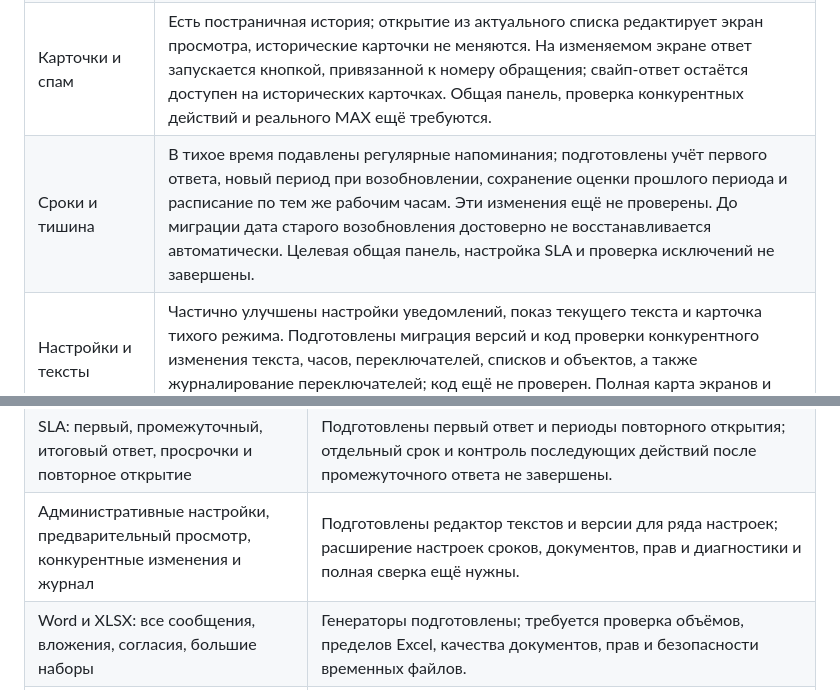
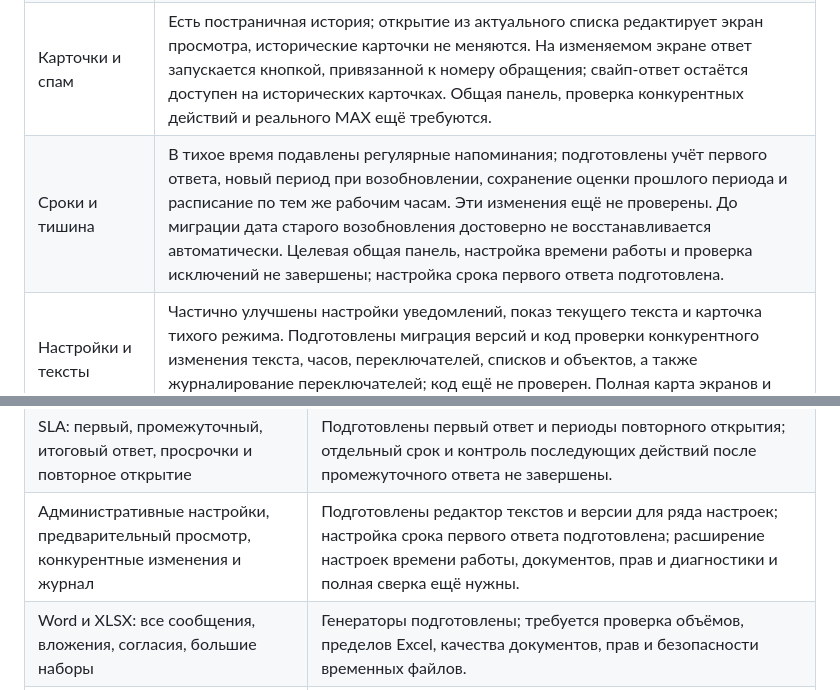
Before and after one commit to gaben1488/aemr-bot, a Markdown page: docs/audits/PROJECT_SCOPE_STATUS.md, 2 parts joined by grey strips. Drawn GitHub-style.

Commit message:
WIP: update settings and SLA status [skip ci]

```diff
--- a/docs/audits/PROJECT_SCOPE_STATUS.md
+++ b/docs/audits/PROJECT_SCOPE_STATUS.md
@@ -9,7 +9,7 @@
 | Тексты и вложения | Подготовлен код приёма многочастных текстов и вложений с ориентиром 20 000 символов и 20 файлов; история и выбор вложений реализованы ранее. Код нового приёма ещё не проверен и не считается готовым. Старые несохранённые данные автоматически не восстановить. |
 | Устойчивый черновик | Подготовлены миграция, накопление частей, пауза при переходе в меню, явная отправка и привязка кнопок к токену; автоматическое завершение при перезапуске отключено. Требуется завершить сквозной аудит всех переходов, редактирования и вложений, согласовать обработку ошибок и проверить сценарии на PostgreSQL и MAX. |
 | Карточки и спам | Есть постраничная история; открытие из актуального списка редактирует экран просмотра, исторические карточки не меняются. На изменяемом экране ответ запускается кнопкой, привязанной к номеру обращения; свайп-ответ остаётся доступен на исторических карточках. Общая панель, проверка конкурентных действий и реального MAX ещё требуются. |
-| Сроки и тишина | В тихое время подавлены регулярные напоминания; подготовлены учёт первого ответа, новый период при возобновлении, сохранение оценки прошлого периода и расписание по тем же рабочим часам. Эти изменения ещё не проверены. До миграции дата старого возобновления достоверно не восстанавливается автоматически. Целевая общая панель, настройка SLA и проверка исключений не завершены. |
+| Сроки и тишина | В тихое время подавлены регулярные напоминания; подготовлены учёт первого ответа, новый период при возобновлении, сохранение оценки прошлого периода и расписание по тем же рабочим часам. Эти изменения ещё не проверены. До миграции дата старого возобновления достоверно не восстанавливается автоматически. Целевая общая панель, настройка времени работы и проверка исключений не завершены; настройка срока первого ответа подготовлена. |
 | Настройки и тексты | Частично улучшены настройки уведомлений, показ текущего текста и карточка тихого режима. Подготовлены миграция версий и код проверки конкурентного изменения текста, часов, переключателей, списков и объектов, а также журналирование переключателей; код ещё не проверен. Полная карта экранов и текстов и расширение настроек ещё требуются. |
 | Выгрузки | Подготовлен код Word-истории одного обращения и пакетной XLSX-выгрузки с отдельными листами истории, вложений и согласий. Оба формата ещё необходимо проверить, в том числе на больших объёмах, ограничениях Excel и визуальном качестве; старый генератор XLSX пока сохранён. Скрытая команда жителя сохраняется. |
 | Согласие и документы | Снимок текста владельца в CONSENT_CAPTURE_2026-10.md; обновлён seed и резервный текст, сохранение непустой невалидной настройки защищено от автоперезаписи. Добавлены миграция и код сохранения показанного текста и просмотра сотрудником; ещё не проверены. Старые редакции не восстанавливаются догадкой. В исходнике политики исправляются неподтверждённые утверждения; PDF/DOCX пересобраны с пометкой проекта, но визуально и юридически не проверены. Реальное значение VPS, окончательная правовая сверка, политика и регламент не завершены. |
@@ -34,7 +34,7 @@
 | Карточки, полная история и вложения обеих сторон | Подготовлены постраничная история, выбор вложений и различение типа новых ответов; требуется проверка всех состояний, длинных историй и MAX. |
 | Новые события, отсутствие дублей, общий экран и тихий режим | Открытие из списка меняет экран просмотра; подготовлены дедупликация сводок и дневной пульс. Общая редактируемая очередь и проверка доставки остаются. |
 | SLA: первый, промежуточный, итоговый ответ, просрочки и повторное открытие | Подготовлены первый ответ и периоды повторного открытия; отдельный срок и контроль последующих действий после промежуточного ответа не завершены. |
-| Административные настройки, предварительный просмотр, конкурентные изменения и журнал | Подготовлены редактор текстов и версии для ряда настроек; расширение настроек сроков, документов, прав и диагностики и полная сверка ещё нужны. |
+| Административные настройки, предварительный просмотр, конкурентные изменения и журнал | Подготовлены редактор текстов и версии для ряда настроек; настройка срока первого ответа подготовлена; расширение настроек времени работы, документов, прав и диагностики и полная сверка ещё нужны. |
 | Word и XLSX: все сообщения, вложения, согласия, большие наборы | Генераторы подготовлены; требуется проверка объёмов, пределов Excel, качества документов, прав и безопасности временных файлов. |
 | Скрытая команда доступа к своим данным, без кнопки для жителя | Подготовлена потоковая выдача и защита при удалении; требуется проверить большие объёмы и фактическое соответствие правам субъекта. |
 | Согласие: фактический текст, хранение редакций и просмотр | Подготовлены снимок показанного текста и его вывод; старые несохранённые редакции неизвестны. Значение на VPS не проверено. |
```
